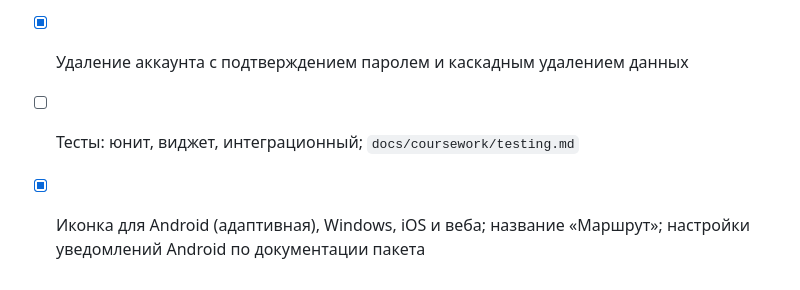
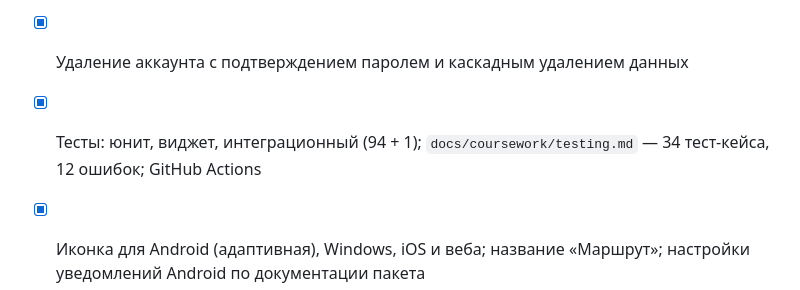
Before and after one commit to Barin5550/3_KURS_DIPLOMKA_BOBR_S, a Markdown page: docs/PROGRESS.md, the part around the change. Rendered like a GitHub page.

Commit message:
Раздел о тестировании: тест-кейсы и найденные ошибки
Co-Authored-By: Claude Opus 5.5 (1M context) <noreply@anthropic.com>
Claude-Session: https://claude.ai/code/session_01M7NW7KzTcoGm6LcSGjUPNJ

```diff
--- a/docs/PROGRESS.md
+++ b/docs/PROGRESS.md
@@ -35,7 +35,7 @@
 - [x] Профиль: редактирование, смена пароля
 - [x] Безопасность: пароли PBKDF2-HMAC-SHA256 (100 000 итераций) вместо SHA-256, пересчёт старых хэшей при входе
 - [x] Удаление аккаунта с подтверждением паролем и каскадным удалением данных
-- [ ] Тесты: юнит, виджет, интеграционный; `docs/coursework/testing.md`
+- [x] Тесты: юнит, виджет, интеграционный (94 + 1); `docs/coursework/testing.md` — 34 тест-кейса, 12 ошибок; GitHub Actions
 - [x] Иконка для Android (адаптивная), Windows, iOS и веба; название «Маршрут»; настройки уведомлений Android по документации пакета
 - [ ] `flutter build apk --release`
 - [ ] Практическая глава, заключение, приложения, README
```
Also changed, not shown: docs/coursework/testing.md (added, +121 -0 lines).
